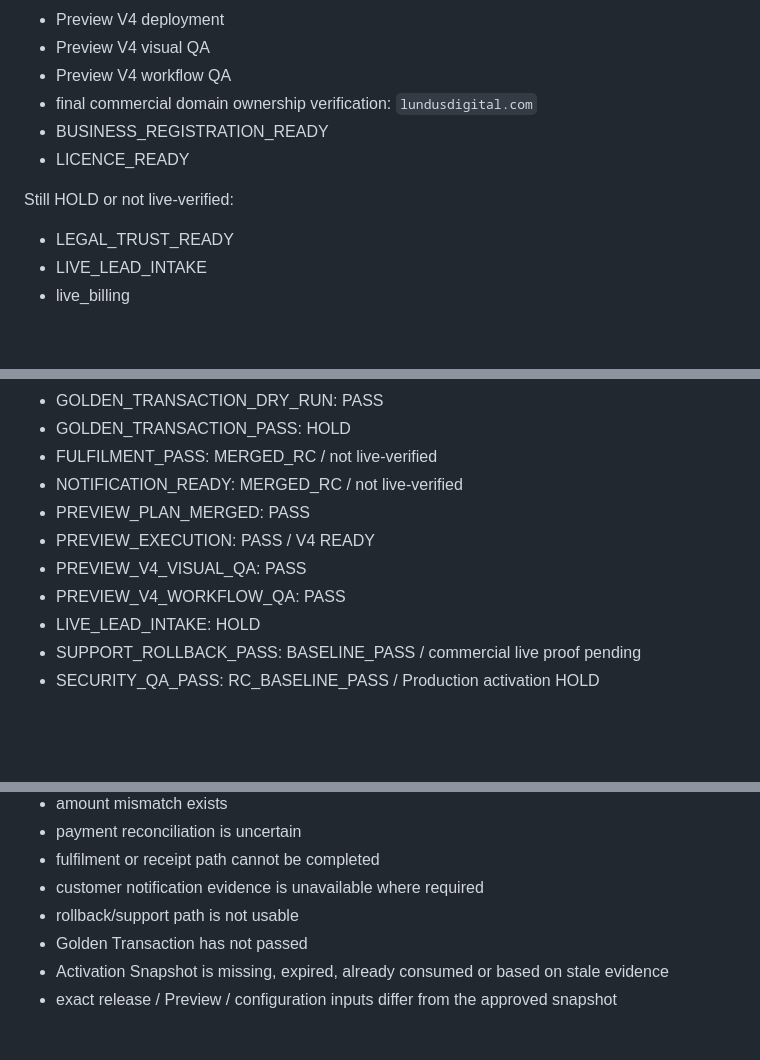
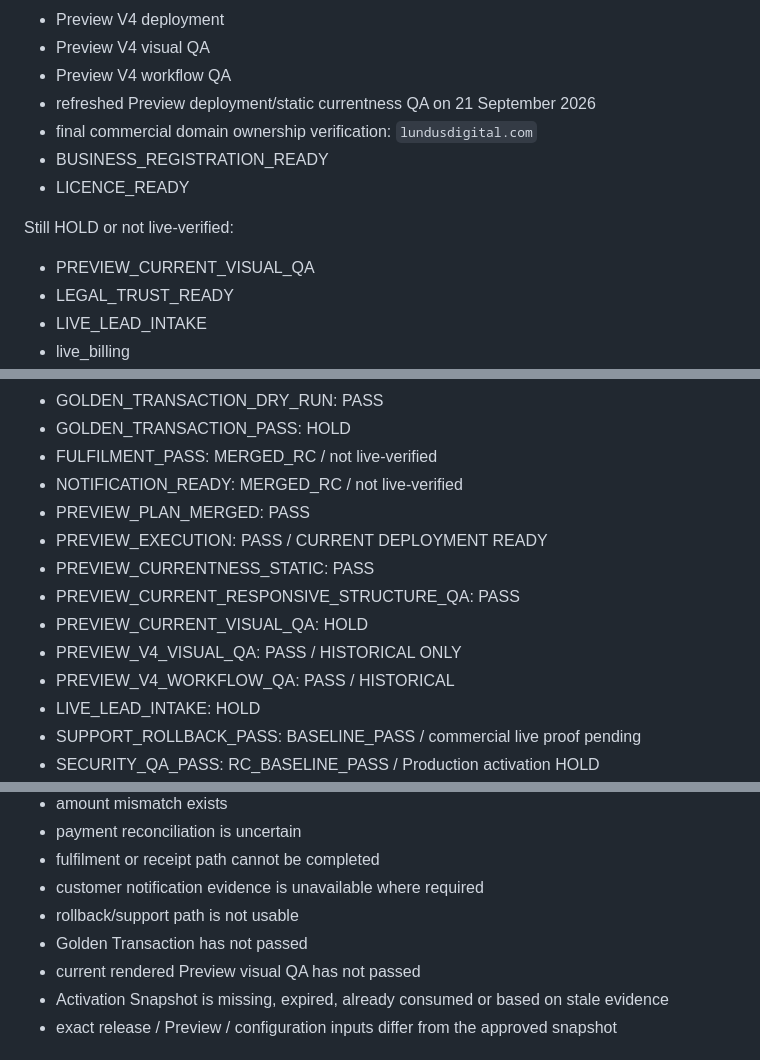
Before and after one commit to lundus88/fieldgis-reference, a Markdown page: docs/commercial/LDS_FINAL_COMMERCIAL_ACTIVATION_GATE.md, 3 parts joined by grey strips. GitHub-like rendering; blank space fills up the shorter version.

```diff
--- a/docs/commercial/LDS_FINAL_COMMERCIAL_ACTIVATION_GATE.md
+++ b/docs/commercial/LDS_FINAL_COMMERCIAL_ACTIVATION_GATE.md
@@ -66,11 +66,13 @@ Baseline PASS:
 - Preview V4 deployment
 - Preview V4 visual QA
 - Preview V4 workflow QA
+- refreshed Preview deployment/static currentness QA on 21 September 2026
 - final commercial domain ownership verification: `lundusdigital.com`
 - BUSINESS_REGISTRATION_READY
 - LICENCE_READY
 
 Still HOLD or not live-verified:
+- PREVIEW_CURRENT_VISUAL_QA
 - LEGAL_TRUST_READY
 - LIVE_LEAD_INTAKE
 - live_billing
@@ -272,9 +290,12 @@ A dry-run PASS is not a live Golden Transaction PASS.
 - FULFILMENT_PASS: MERGED_RC / not live-verified
 - NOTIFICATION_READY: MERGED_RC / not live-verified
 - PREVIEW_PLAN_MERGED: PASS
-- PREVIEW_EXECUTION: PASS / V4 READY
-- PREVIEW_V4_VISUAL_QA: PASS
-- PREVIEW_V4_WORKFLOW_QA: PASS
+- PREVIEW_EXECUTION: PASS / CURRENT DEPLOYMENT READY
+- PREVIEW_CURRENTNESS_STATIC: PASS
+- PREVIEW_CURRENT_RESPONSIVE_STRUCTURE_QA: PASS
+- PREVIEW_CURRENT_VISUAL_QA: HOLD
+- PREVIEW_V4_VISUAL_QA: PASS / HISTORICAL ONLY
+- PREVIEW_V4_WORKFLOW_QA: PASS / HISTORICAL
 - LIVE_LEAD_INTAKE: HOLD
 - SUPPORT_ROLLBACK_PASS: BASELINE_PASS / commercial live proof pending
 - SECURITY_QA_PASS: RC_BASELINE_PASS / Production activation HOLD
@@ -305,6 +326,7 @@ Do not activate public payment if any of these are true:
 - customer notification evidence is unavailable where required
 - rollback/support path is not usable
 - Golden Transaction has not passed
+- current rendered Preview visual QA has not passed
 - Activation Snapshot is missing, expired, already consumed or based on stale evidence
 - exact release / Preview / configuration inputs differ from the approved snapshot
 
```
Also changed, not shown: other parts of docs/commercial/LDS_FINAL_COMMERCIAL_ACTIVATION_GATE.md (+36 -20 lines).
